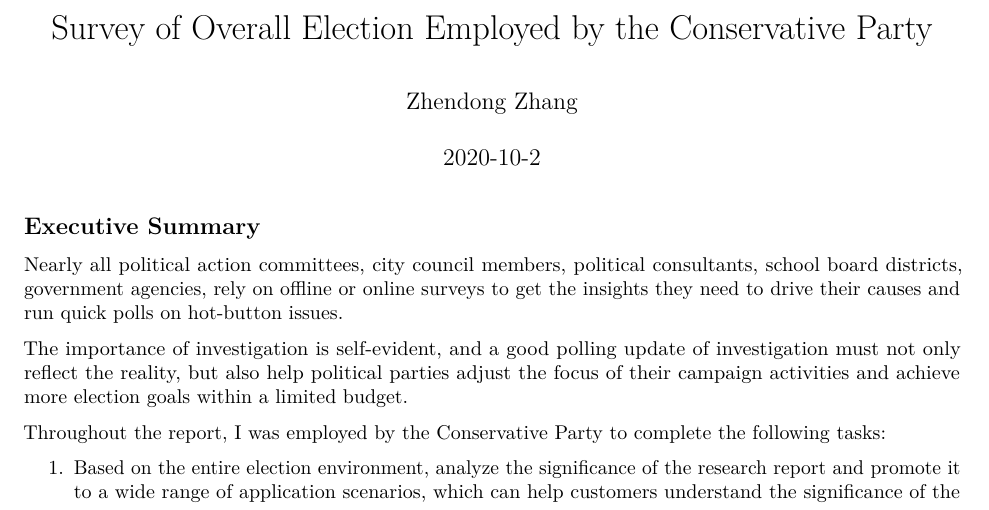
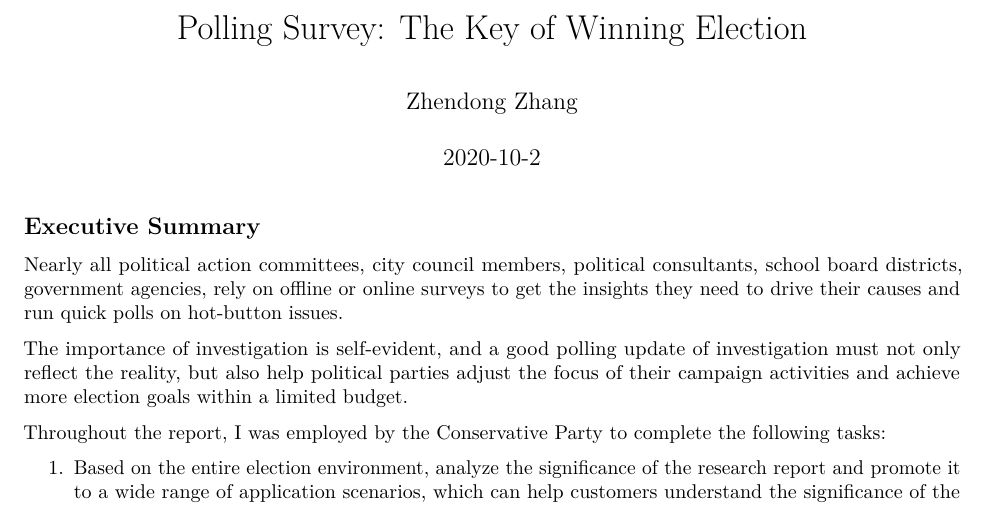
Before and after one commit to Craymate/Survey-Election, an R Markdown document (Final.Rmd): part of page 1 of 16, cut at the place of the change. The pictures show the output file Final.pdf that the author committed with the source.

Commit message:
Add files via upload

```diff
--- a/Final.Rmd
+++ b/Final.Rmd
@@ -1,5 +1,5 @@
 ---
-title: "Survey of Overall Election Employed by the Conservative Party"
+title: "Polling Survey: The Key of Winning Election"
 output: pdf_document
 date: '2020-10-2'
 author: 'Zhendong Zhang'
```
Also changed, not shown: Final.pdf, 1 other file.
